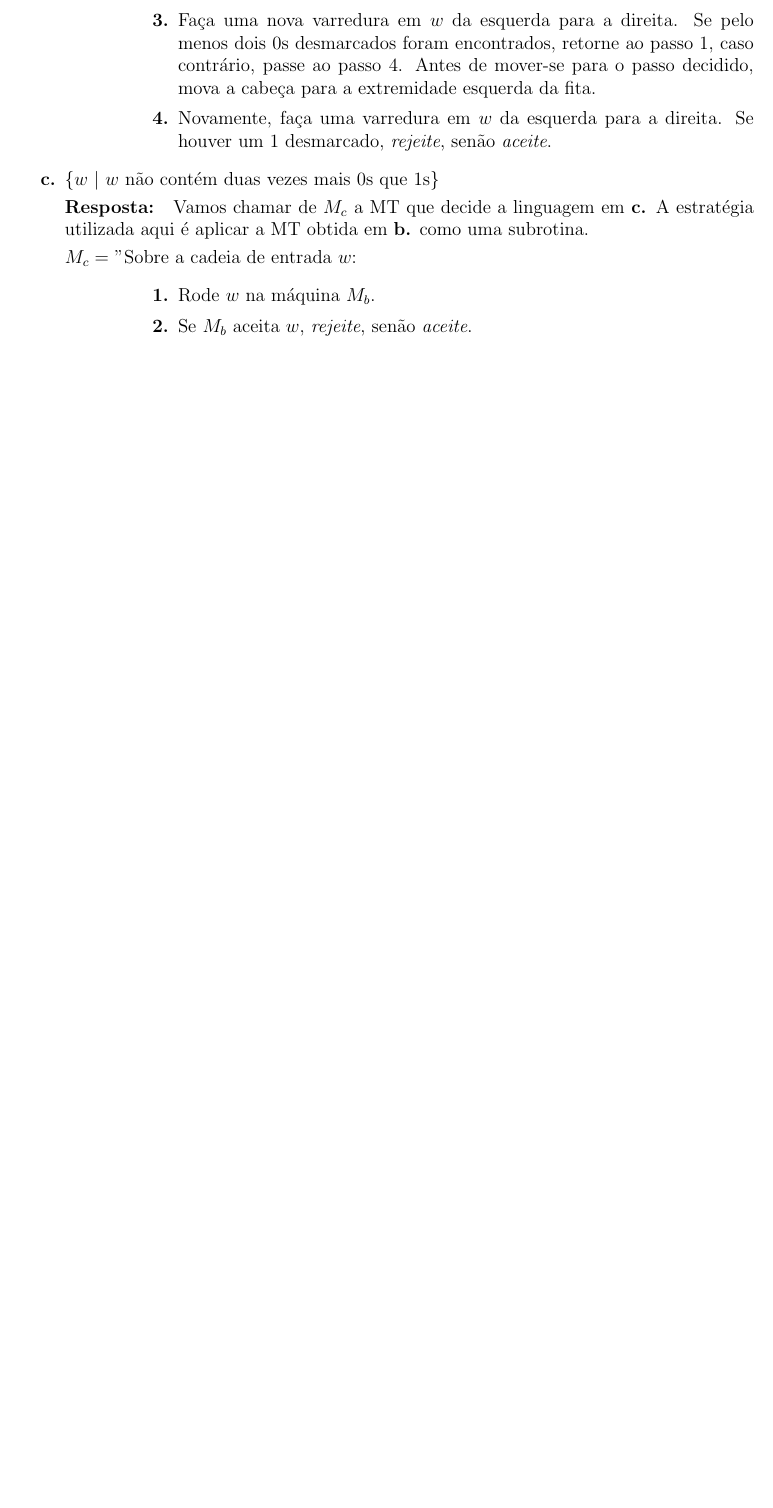
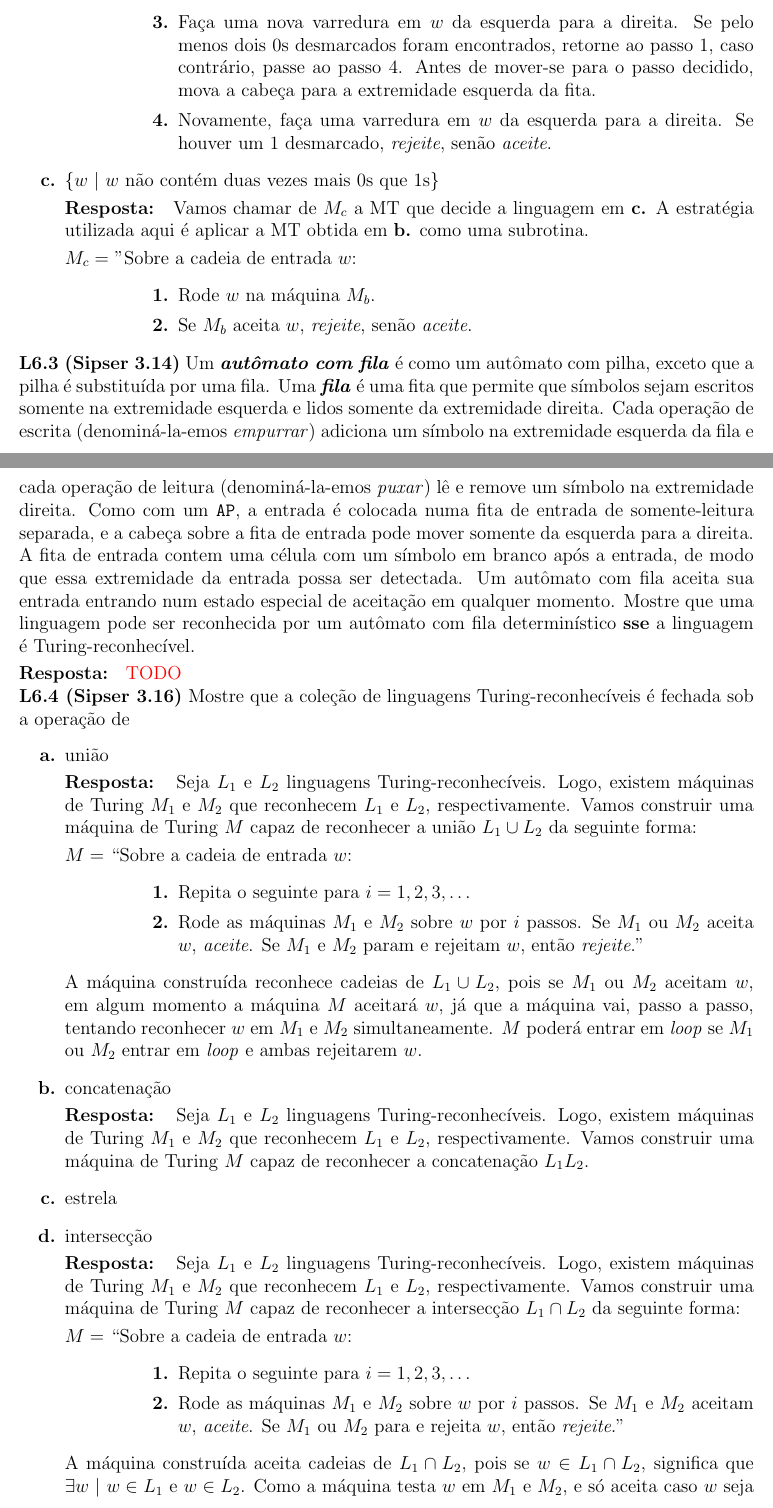
Before and after one commit to rodrigoadfaria/4722-automata-exercises, a LaTeX document (main.tex, which reads l6/sip-3.14.tex, l6/sip-3.16.tex): part of page 2 of 2 before the commit and two parts of pages 2 and 3 of 4 after it, the two joined at a grey line, cut so that both start at the same text, the shorter picture padded with empty space. Compiled offline with pdfLaTeX.

Commit message:
Fixing questions numbers, adding question for sip-3.14, adding answers for sip-3.16 a) d)
Signed-off-by: Rodrigo Faria <rodrigoadfaria@gmail.com>

```diff
--- /dev/null
+++ b/l6/sip-3.14.tex
@@ -0,0 +1,3 @@
+
+\noindent \textbf{L6.3 (Sipser 3.14)} Um \textbf{\textit{autômato com fila}} é como um autômato com pilha, exceto que a pilha é substituída por uma fila. Uma \textbf{\textit{fila}} é uma fita que permite que símbolos sejam escritos somente na extremidade esquerda e lidos somente da extremidade direita. Cada operação de escrita (denominá-la-emos  \textit{empurrar}) adiciona um símbolo na extremidade esquerda da fila e cada operação de leitura (denominá-la-emos  \textit{puxar}) lê e remove um símbolo na extremidade direita. Como com um \texttt{AP}, a entrada é colocada numa fita de entrada de somente-leitura separada, e a cabeça sobre a fita de entrada pode mover somente da esquerda para a direita. A fita de entrada contem uma célula com um símbolo em branco após a entrada, de modo que essa extremidade da entrada possa ser detectada. Um autômato com fila aceita sua entrada entrando num estado especial de aceitação em qualquer momento. Mostre que uma linguagem pode ser reconhecida por um autômato com fila determinístico \textbf{sse} a linguagem é Turing-reconhecível.\\[3pt]
+\textbf{Resposta: } \textcolor{red}{TODO}
--- /dev/null
+++ b/l6/sip-3.16.tex
@@ -0,0 +1,34 @@
+
+\noindent \textbf{L6.4 (Sipser 3.16)} Mostre que a coleção de linguagens Turing-reconhecíveis é fechada sob a operação de
+\begin{enumerate}[label={\textbf{\alph*.}}]
+    \item união\\[3pt]
+    %%%% New answer
+    \textbf{Resposta: } Seja $L_1$ e $L_2$ linguagens Turing-reconhecíveis. Logo, existem máquinas de Turing $M_1$ e $M_2$ que reconhecem $L_1$ e $L_2$, respectivamente. Vamos construir uma máquina de Turing $M$ capaz de reconhecer a união $L_1 \cup L_2$ da seguinte forma:\\[3pt]
+    $M =$ “Sobre a cadeia de entrada $w$:
+    \begin{enumerate}[label={\textbf{\arabic*.}}, leftmargin=1in]
+        \item Repita o seguinte para $i = 1, 2, 3, \ldots$
+
+        \item Rode as máquinas $M_1$ e $M_2$ sobre $w$ por $i$ passos. Se $M_1$ ou $M_2$ aceita $w$, \textit{aceite}. Se $M_1$ e $M_2$ param e rejeitam $w$, então \textit{rejeite}.”
+
+    \end{enumerate}
+
+    A máquina construída reconhece cadeias de $L_1 \cup L_2$, pois se $M_1$ ou $M_2$ aceitam $w$, em algum momento a máquina $M$ aceitará $w$, já que a máquina vai, passo a passo, tentando reconhecer $w$ em $M_1$ e $M_2$ simultaneamente. $M$ poderá entrar em \textit{loop} se $M_1$ ou $M_2$ entrar em \textit{loop} e ambas rejeitarem $w$.
+
+    \item concatenação\\[3pt]
+    %%%% New answer
+    \textbf{Resposta: } Seja $L_1$ e $L_2$ linguagens Turing-reconhecíveis. Logo, existem máquinas de Turing $M_1$ e $M_2$ que reconhecem $L_1$ e $L_2$, respectivamente. Vamos construir uma máquina de Turing $M$ capaz de reconhecer a concatenação $L_1L_2$.
+
+    \item estrela
+
+    \item intersecção\\[3pt]
+    %%%% New answer
+    \textbf{Resposta: } Seja $L_1$ e $L_2$ linguagens Turing-reconhecíveis. Logo, existem máquinas de Turing $M_1$ e $M_2$ que reconhecem $L_1$ e $L_2$, respectivamente. Vamos construir uma máquina de Turing $M$ capaz de reconhecer a intersecção $L_1 \cap L_2$ da seguinte forma:\\[3pt]
+    $M =$ “Sobre a cadeia de entrada $w$:
+    \begin{enumerate}[label={\textbf{\arabic*.}}, leftmargin=1in]
+        \item Repita o seguinte para $i = 1, 2, 3, \ldots$
+
+        \item Rode as máquinas $M_1$ e $M_2$ sobre $w$ por $i$ passos. Se $M_1$ e $M_2$ aceitam $w$, \textit{aceite}. Se $M_1$ ou $M_2$ para e rejeita $w$, então \textit{rejeite}.”
+    \end{enumerate}
+
+    A máquina construída aceita cadeias de $L_1 \cap L_2$, pois se $w \in L_1 \cap L_2$, significa que $\exists w \ |\ w \in L_1$ e $w \in L_2$. Como a máquina testa $w$ em $M_1$ e $M_2$, e só aceita caso $w$ seja aceita por ambas, temos que a máquina $M$ reconhece as cadeias de $L_1 \cap L_2$. $M$ poderá entrar em \textit{loop} se $M_1$ ou $M_2$ entrar em \textit{loop} e rejeitar $w$.
+\end{enumerate}
```
Also changed, not shown: l6/sip-3.06.tex (+1 -1 lines), l6/sip-3.08.tex (+1 -1 lines), main.tex (+2 -0 lines), 4722_automata_exercises.pdf.
